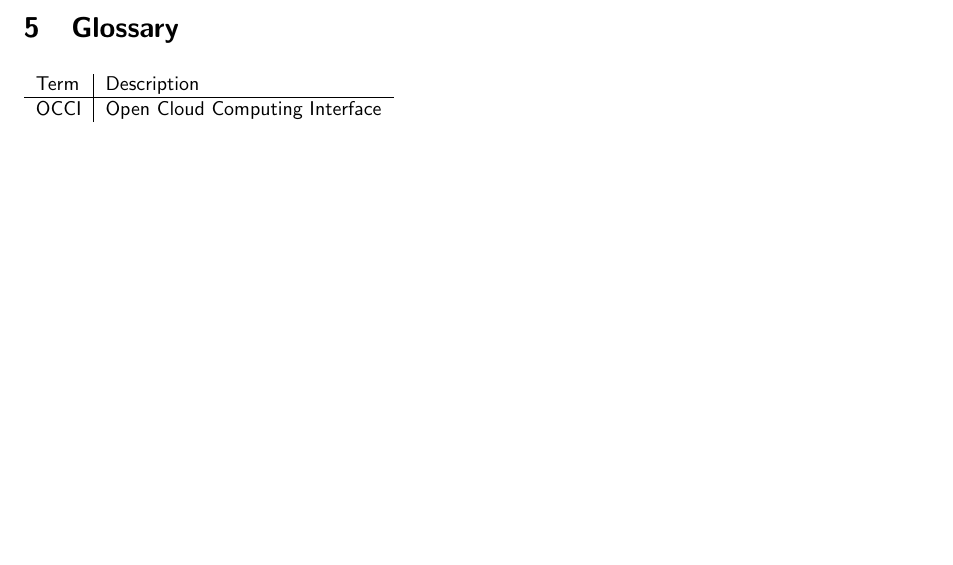
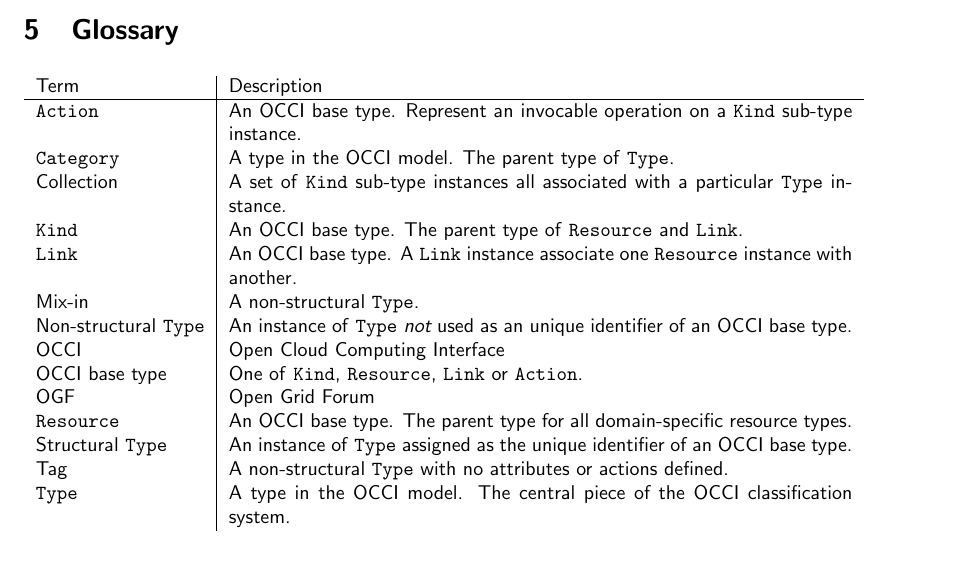
Before and after one commit to occiware/occi-wg, a LaTeX document (core_and_models.tex, which reads include/glossary.tex): part of page 8 of 9, cut so that both start at the same text, the shorter picture padded with empty space. Compiled offline with pdfLaTeX.

Commit message:
- Definitions of many important concepts
git-svn-id: file://localhost/tmp/svn2git/occi-wg/svn/trunk@234 03f8628b-ed47-4a1f-bca9-bd5ac709a1f8

```diff
--- a/include/glossary.tex
+++ b/include/glossary.tex
@@ -1,5 +1,18 @@
-\begin{tabular}{l|l}
+\begin{tabular}{l|p{11cm}}
 Term & Description \\
 \hline
+\hl{Action} & An OCCI base type. Represent an invocable operation on a \hl{Kind} sub-type instance. \\
+\hl{Category} & A type in the OCCI model. The parent type of \hl{Type}. \\
+Collection & A set of \hl{Kind} sub-type instances all associated with a particular \hl{Type} instance. \\
+\hl{Kind} & An OCCI base type. The parent type of \hl{Resource} and \hl{Link}. \\
+\hl{Link} & An OCCI base type. A \hl{Link} instance associate one \hl{Resource} instance with another. \\
+Mix-in & A non-structural \hl{Type}. \\
+Non-structural \hl{Type} & An instance of \hl{Type} {\em not} used as an unique identifier of an OCCI base type. \\
 OCCI & Open Cloud Computing Interface \\
+OCCI base type & One of \hl{Kind}, \hl{Resource}, \hl{Link} or \hl{Action}. \\
+OGF & Open Grid Forum \\
+\hl{Resource} & An OCCI base type. The parent type for all domain-specific resource types. \\
+Structural \hl{Type} & An instance of \hl{Type} assigned as the unique identifier of an OCCI base type. \\
+Tag & A non-structural \hl{Type} with no attributes or actions defined. \\
+\hl{Type} & A type in the OCCI model. The central piece of the OCCI classification system. \\
 \end{tabular}
```
